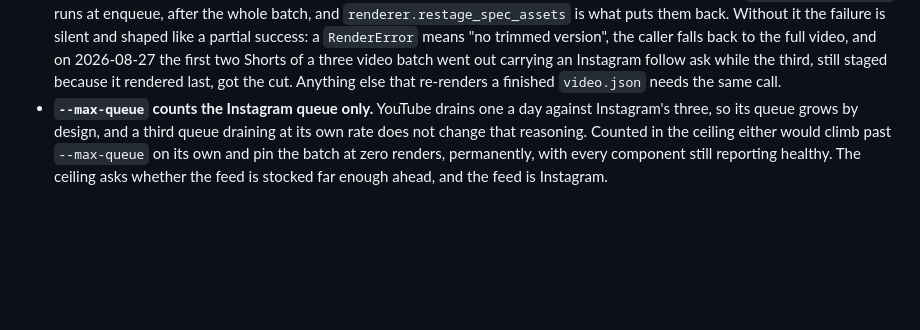
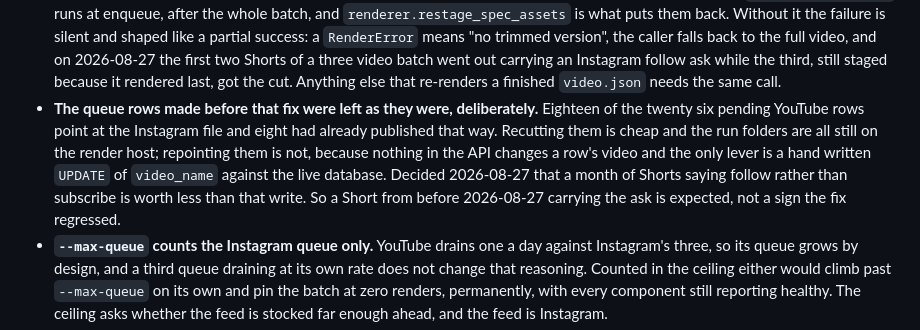
Before and after one commit to mortennordbye/reelsmith, a Markdown page: CLAUDE.md, the part around the change. GitHub-like rendering; blank space fills up the shorter version.

Commit message:
Say why the Shorts already queued keep the ask

```diff
--- a/CLAUDE.md
+++ b/CLAUDE.md
@@ -423,6 +423,15 @@ section is.
   Instagram follow ask while the third, still staged because it rendered last,
   got the cut. Anything else that re-renders a finished `video.json` needs the
   same call.
+- **The queue rows made before that fix were left as they were, deliberately.**
+  Eighteen of the twenty six pending YouTube rows point at the Instagram file
+  and eight had already published that way. Recutting them is cheap and the run
+  folders are all still on the render host; repointing them is not, because
+  nothing in the API changes a row's video and the only lever is a hand written
+  `UPDATE` of `video_name` against the live database. Decided 2026-08-27 that a
+  month of Shorts saying follow rather than subscribe is worth less than that
+  write. So a Short from before 2026-08-27 carrying the ask is expected, not a
+  sign the fix regressed.
 - **`--max-queue` counts the Instagram queue only.** YouTube drains one a day
   against Instagram's three, so its queue grows by design, and a third queue
   draining at its own rate does not change that reasoning. Counted in the
```
